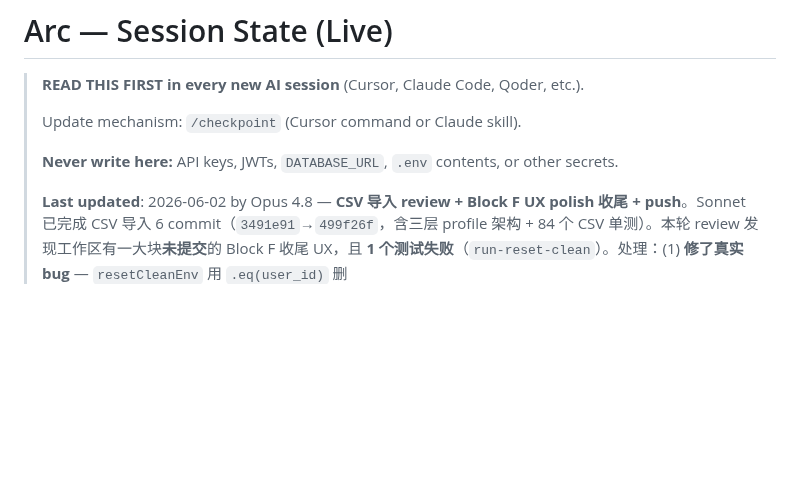
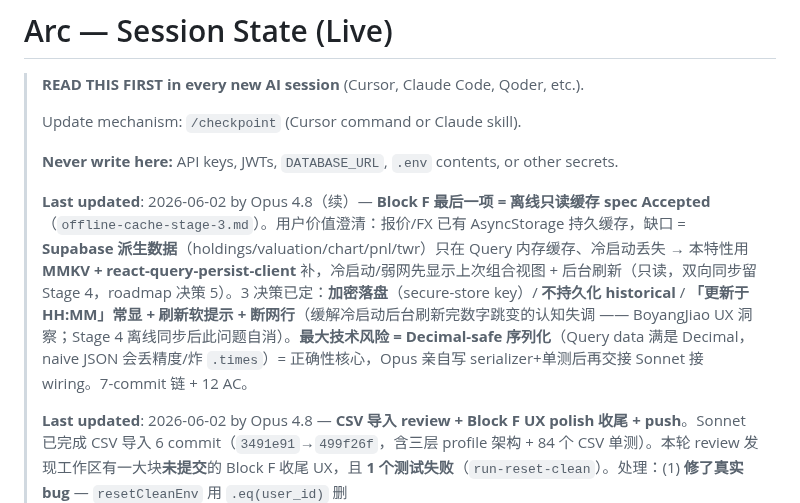
Before and after one commit to BoyangJiao/arc, a Markdown page: .specify/session-state.md, the part around the change. Rendered like a GitHub page; blank space fills up the shorter version.

Commit message:
docs(spec): offline cache Accepted — encrypt + timestamp + no-historical
3 open decisions resolved (BoyangJiao): encrypt MMKV at rest (secure-store key)
/ persist no historical / always-show '更新于 HH:MM' + refresh-in-progress hint
+ offline row (mitigates the cold-start background-refresh value jump — a
Stage-3 transitional UX that Stage 4 offline-sync dissolves). 7-commit chain,
12 AC. Decimal-safe serializer is the correctness core → Opus writes it first.

Co-Authored-By: Claude Opus 4.8 <noreply@anthropic.com>

```diff
--- a/.specify/session-state.md
+++ b/.specify/session-state.md
@@ -5,6 +5,8 @@
 > Update mechanism: `/checkpoint` (Cursor command or Claude skill).
 >
 > **Never write here:** API keys, JWTs, `DATABASE_URL`, `.env` contents, or other secrets.
+>
+> **Last updated**: 2026-06-02 by Opus 4.8（续）— **Block F 最后一项 = 离线只读缓存 spec Accepted**（`offline-cache-stage-3.md`）。用户价值澄清：报价/FX 已有 AsyncStorage 持久缓存，缺口 = **Supabase 派生数据**（holdings/valuation/chart/pnl/twr）只在 Query 内存缓存、冷启动丢失 → 本特性用 **MMKV + react-query-persist-client** 补，冷启动/弱网先显示上次组合视图 + 后台刷新（只读，双向同步留 Stage 4，roadmap 决策 5）。3 决策已定：**加密落盘**（secure-store key）/ **不持久化 historical** / **「更新于 HH:MM」常显 + 刷新软提示 + 断网行**（缓解冷启动后台刷新完数字跳变的认知失调 —— BoyangJiao UX 洞察；Stage 4 离线同步后此问题自消）。**最大技术风险 = Decimal-safe 序列化**（Query data 满是 Decimal，naive JSON 会丢精度/炸 `.times`）= 正确性核心，Opus 亲自写 serializer+单测后再交接 Sonnet 接 wiring。7-commit 链 + 12 AC。
 >
 > **Last updated**: 2026-06-02 by Opus 4.8 — **CSV 导入 review + Block F UX polish 收尾 + push**。Sonnet 已完成 CSV 导入 6 commit（`3491e91`→`499f26f`，含三层 profile 架构 + 84 个 CSV 单测）。本轮 review 发现工作区有一大块**未提交**的 Block F 收尾 UX，且 **1 个测试失败**（`run-reset-clean`）。处理：(1) **修了真实 bug** — `resetCleanEnv` 用 `.eq(user_id)` 删 transactions/target_allocations/portfolio_value_snapshots，但这些表无 user_id 列（只有 portfolio_id）→ dev reset 静默漏删（CSV 导入后批量交易暴露）；改为先查 portfolio IDs 再按 `portfolio_id` `.in()` 删 + 修测试 + 加空组合 edge case。(2) 按主题拆 **3 个 commit** push：`ecd008f` reset 修复 / `af26821` 首页默认组合自愈（reset/skip-welcome 不再 dead-end）/ `ca8c575` Block F UX（/me/data 数据管理页整合导出+导入 / import 改 BottomSheet 三步流 + 重复导入警告 / portfolios 行级重命名+删除 / warning icon token + @gorhom/bottom-sheet）。全 gate 绿（typecheck 6/6 · test 532 · lint 0 · copy clean），pre-commit typecheck gate 多次实战拦截。**已 push** `a5d8b0e..ca8c575`。**待 BoyangJiao UAT**：CSV 导入 S3-AC-FI.1–FI.12 + 新 UX（数据管理页/组合删改/默认自愈）。
 >
```
Also changed, not shown: 1 other file.
